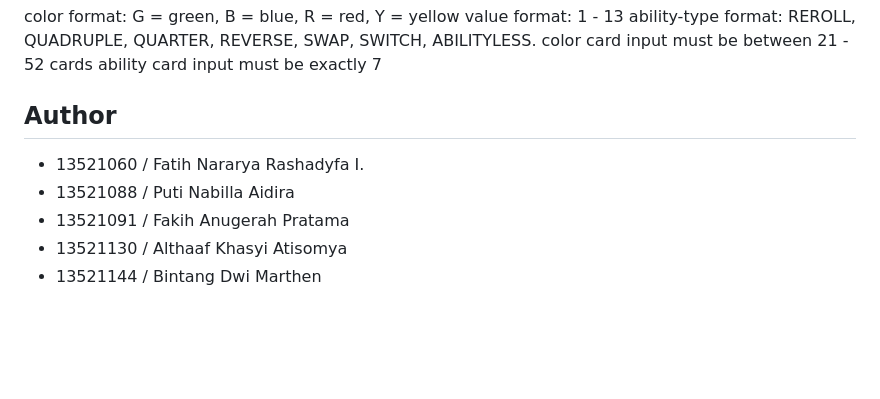
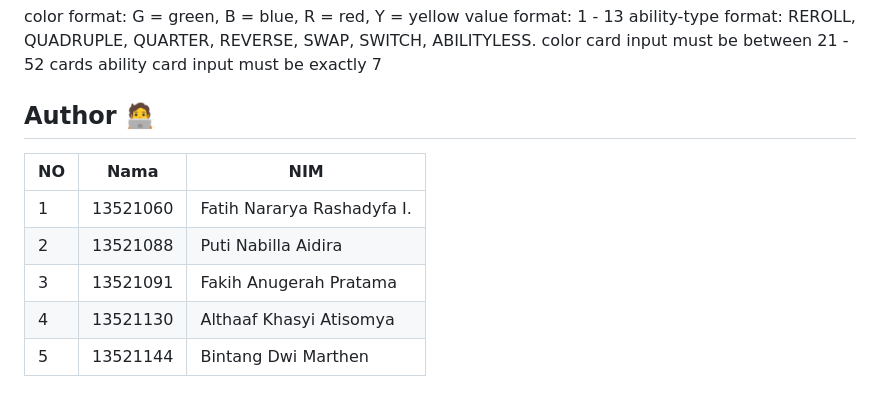
Before and after one commit to Fatih20/ObjectEnjoyer, a Markdown page: README.md, the part around the change printed below. Drawn GitHub-style; blank space fills up the shorter version.

```diff
--- a/README.md
+++ b/README.md
@@ -44,9 +44,11 @@ sudo apt-get install gcc g++ clang -y
   color card input must be between 21 - 52 cards
   ability card input must be exactly 7
 
-## Author
-- 13521060 / Fatih Nararya Rashadyfa I.
-- 13521088 / Puti Nabilla Aidira
-- 13521091 / Fakih Anugerah Pratama
-- 13521130 / Althaaf Khasyi Atisomya
-- 13521144 / Bintang Dwi Marthen
+## Author 🧑‍💻
+| NO | Nama | NIM|
+|---|---|---|
+| 1 |13521060 | Fatih Nararya Rashadyfa I. |
+|2 | 13521088 | Puti Nabilla Aidira|
+|3| 13521091 | Fakih Anugerah Pratama|
+|4| 13521130 | Althaaf Khasyi Atisomya|
+|5|13521144 | Bintang Dwi Marthen|
```
Also changed, not shown: other parts of README.md (+4 -4 lines).
